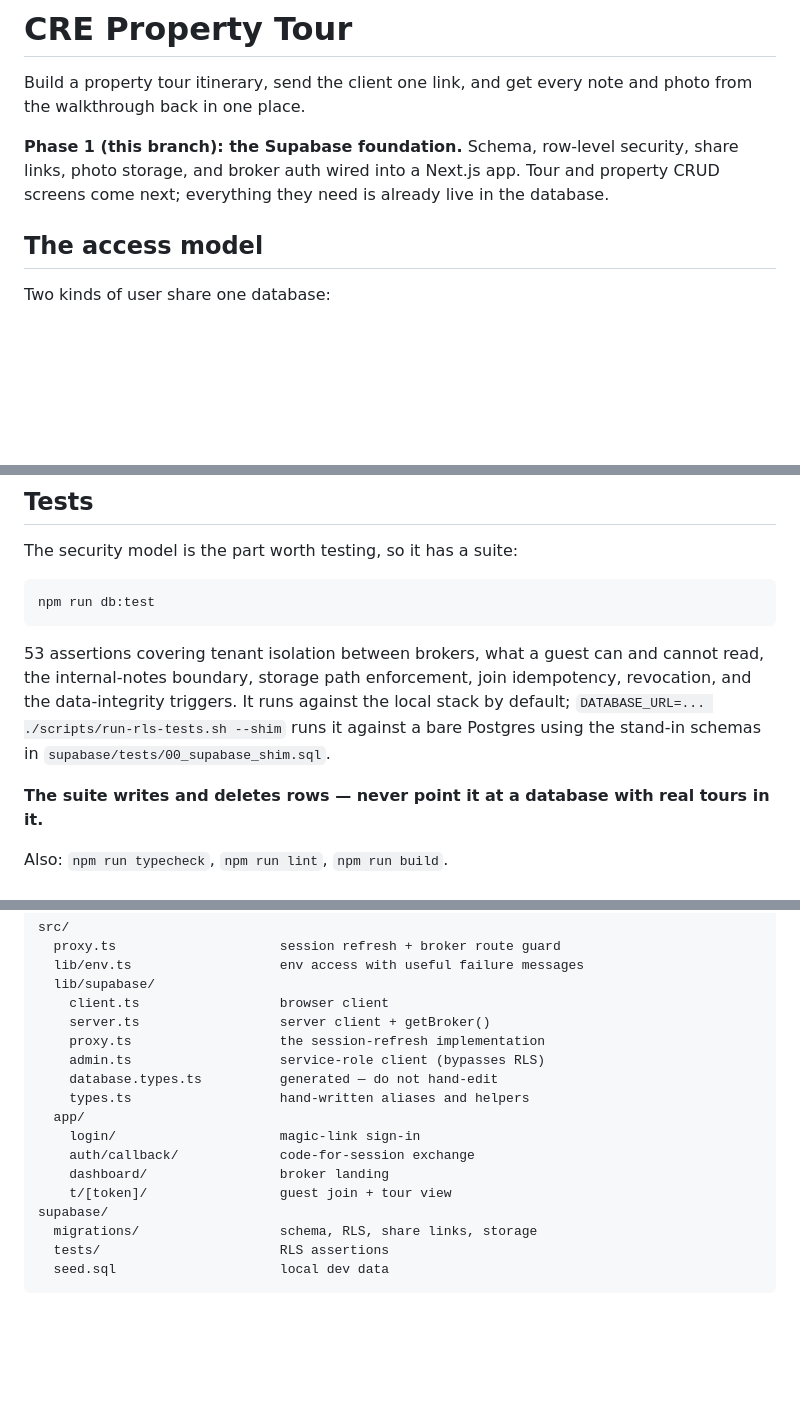
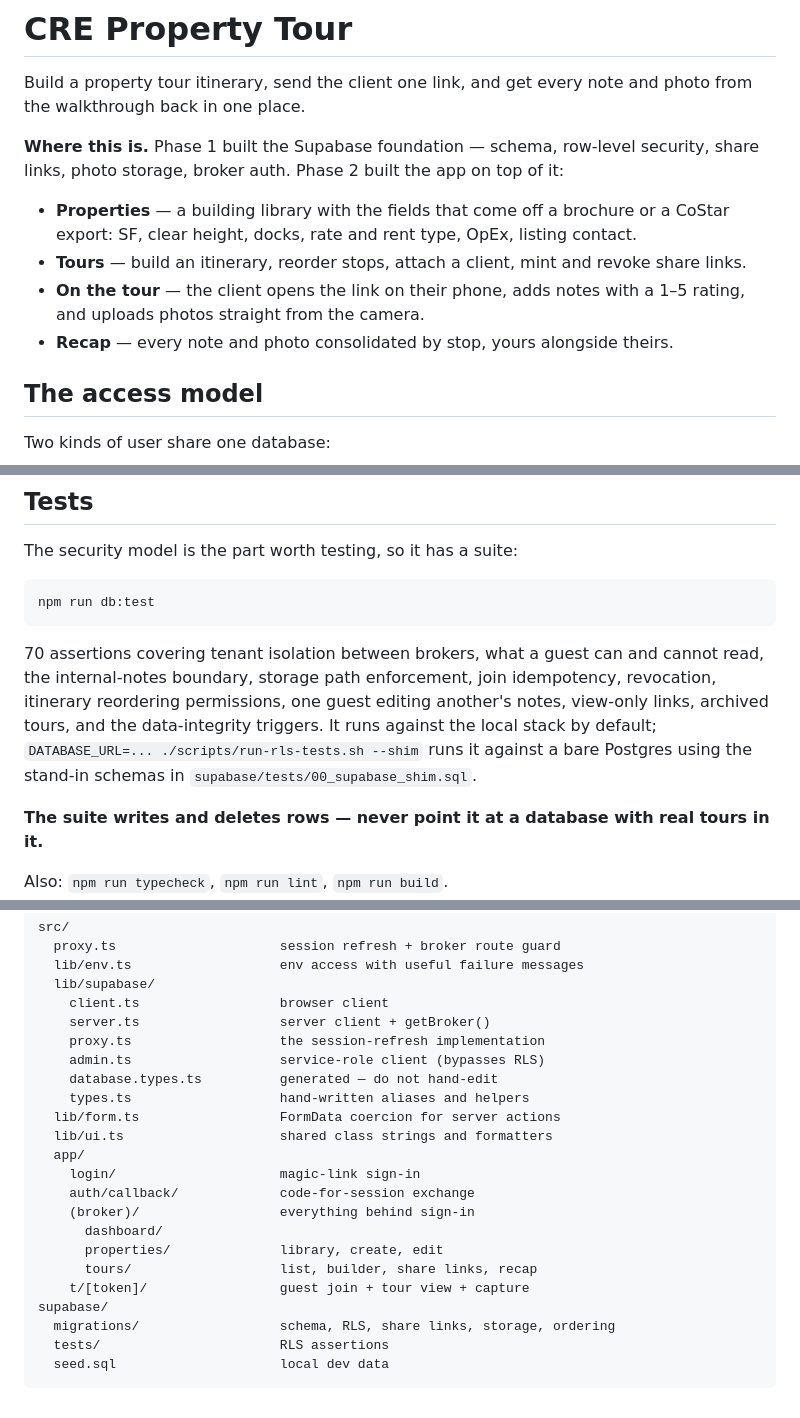
Before and after one commit to mpetrick91/crepropertytour, a Markdown page: README.md, 3 parts joined by grey strips. Drawn GitHub-style; blank space fills up the shorter version.

Commit message:
Update README for Phase 2
Co-Authored-By: Claude Opus 5 <noreply@anthropic.com>
Claude-Session: https://claude.ai/code/session_01M1ue3n6yK9Z5XCFSVjScpK

````diff
--- a/README.md
+++ b/README.md
@@ -3,10 +3,19 @@
 Build a property tour itinerary, send the client one link, and get every note and
 photo from the walkthrough back in one place.
 
-**Phase 1 (this branch): the Supabase foundation.** Schema, row-level security,
-share links, photo storage, and broker auth wired into a Next.js app. Tour and
-property CRUD screens come next; everything they need is already live in the
-database.
+**Where this is.** Phase 1 built the Supabase foundation — schema, row-level
+security, share links, photo storage, broker auth. Phase 2 built the app on top
+of it:
+
+- **Properties** — a building library with the fields that come off a brochure
+  or a CoStar export: SF, clear height, docks, rate and rent type, OpEx,
+  listing contact.
+- **Tours** — build an itinerary, reorder stops, attach a client, mint and
+  revoke share links.
+- **On the tour** — the client opens the link on their phone, adds notes with a
+  1–5 rating, and uploads photos straight from the camera.
+- **Recap** — every note and photo consolidated by stop, yours alongside
+  theirs.
 
 ## The access model
 
@@ -129,12 +138,13 @@ The security model is the part worth testing, so it has a suite:
 npm run db:test
 ```
 
-53 assertions covering tenant isolation between brokers, what a guest can and
+70 assertions covering tenant isolation between brokers, what a guest can and
 cannot read, the internal-notes boundary, storage path enforcement, join
-idempotency, revocation, and the data-integrity triggers. It runs against the
-local stack by default; `DATABASE_URL=... ./scripts/run-rls-tests.sh --shim`
-runs it against a bare Postgres using the stand-in schemas in
-`supabase/tests/00_supabase_shim.sql`.
+idempotency, revocation, itinerary reordering permissions, one guest editing
+another's notes, view-only links, archived tours, and the data-integrity
+triggers. It runs against the local stack by default;
+`DATABASE_URL=... ./scripts/run-rls-tests.sh --shim` runs it against a bare
+Postgres using the stand-in schemas in `supabase/tests/00_supabase_shim.sql`.
 
 **The suite writes and deletes rows — never point it at a database with real
 tours in it.**
@@ -154,13 +164,18 @@ src/
     admin.ts                   service-role client (bypasses RLS)
     database.types.ts          generated — do not hand-edit
     types.ts                   hand-written aliases and helpers
+  lib/form.ts                  FormData coercion for server actions
+  lib/ui.ts                    shared class strings and formatters
   app/
     login/                     magic-link sign-in
     auth/callback/             code-for-session exchange
-    dashboard/                 broker landing
-    t/[token]/                 guest join + tour view
+    (broker)/                  everything behind sign-in
+      dashboard/
+      properties/              library, create, edit
+      tours/                   list, builder, share links, recap
+    t/[token]/                 guest join + tour view + capture
 supabase/
-  migrations/                  schema, RLS, share links, storage
+  migrations/                  schema, RLS, share links, storage, ordering
   tests/                       RLS assertions
   seed.sql                     local dev data
 ```
````
